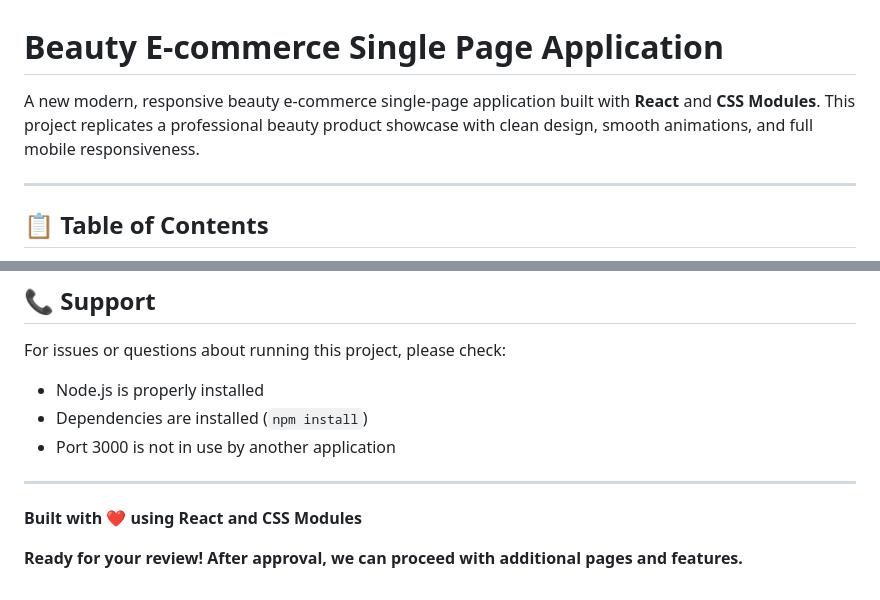
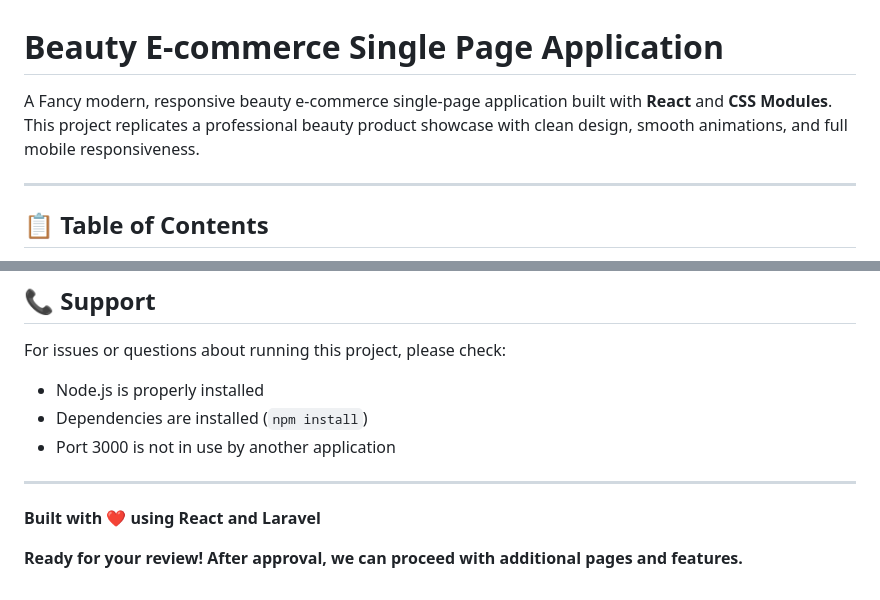
Before and after one commit to zinebtalghmet/BeautyShop, a Markdown page: README.md, 2 parts joined by grey strips. GitHub-like rendering.

```diff
--- a/README.md
+++ b/README.md
@@ -1,6 +1,6 @@
 # Beauty E-commerce Single Page Application
 
-A new modern, responsive beauty e-commerce single-page application built with **React** and **CSS Modules**. This project replicates a professional beauty product showcase with clean design, smooth animations, and full mobile responsiveness.
+A Fancy modern, responsive beauty e-commerce single-page application built with **React** and **CSS Modules**. This project replicates a professional beauty product showcase with clean design, smooth animations, and full mobile responsiveness.
 
 ---
 
@@ -394,6 +394,7 @@ For issues or questions about running this project, please check:
 
 ---
 
-**Built with ❤️ using React and CSS Modules**
+
+**Built with ❤️ using React and Laravel**
 
 **Ready for your review! After approval, we can proceed with additional pages and features.**
```
